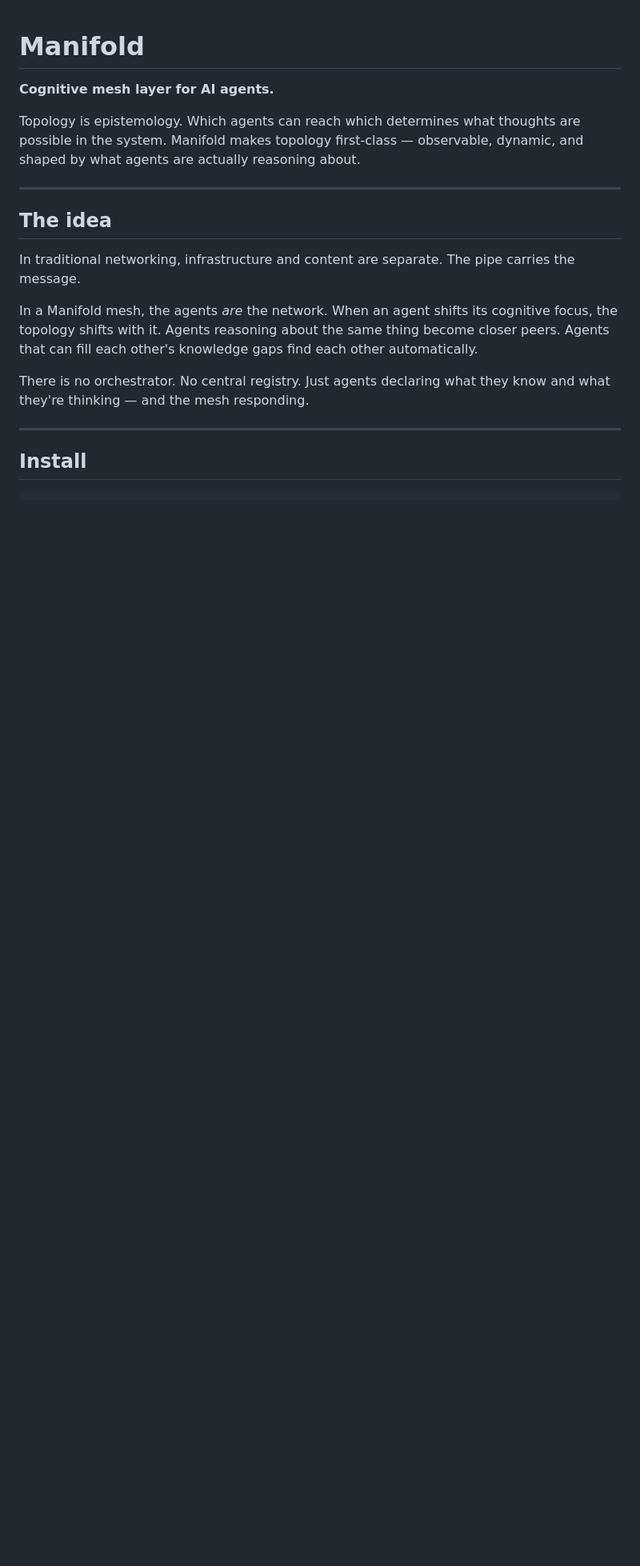
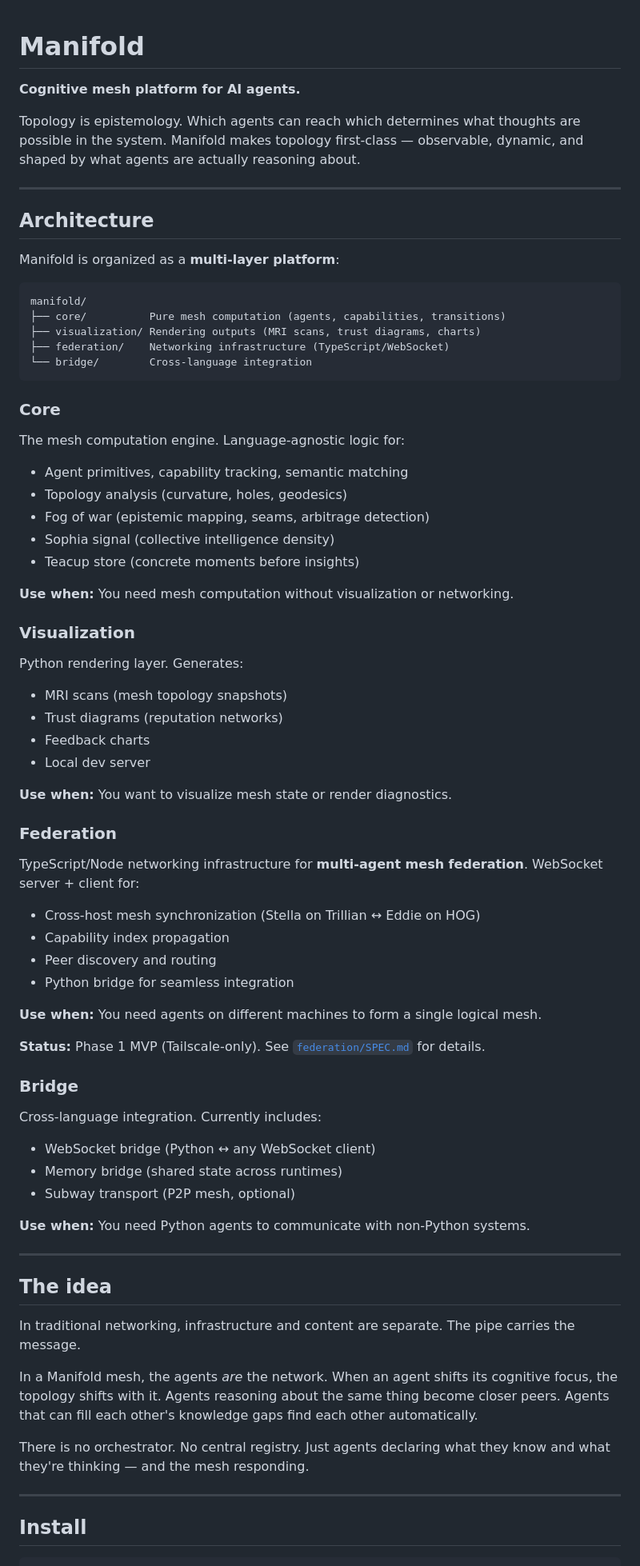
Before and after one commit to stellamariesays/Manifold, a Markdown page: README.md, the part around one of its changes. Shown at 80% size. Drawn GitHub-style; blank space fills up the shorter version.

Commit message:
Docs: Update README with multi-layer architecture

````diff
--- a/README.md
+++ b/README.md
@@ -1,8 +1,60 @@
 # Manifold
 
-**Cognitive mesh layer for AI agents.**
+**Cognitive mesh platform for AI agents.**
 
 Topology is epistemology. Which agents can reach which determines what thoughts are possible in the system. Manifold makes topology first-class — observable, dynamic, and shaped by what agents are actually reasoning about.
+
+---
+
+## Architecture
+
+Manifold is organized as a **multi-layer platform**:
+
+```
+manifold/
+├── core/          Pure mesh computation (agents, capabilities, transitions)
+├── visualization/ Rendering outputs (MRI scans, trust diagrams, charts)
+├── federation/    Networking infrastructure (TypeScript/WebSocket)
+└── bridge/        Cross-language integration
+```
+
+### Core
+The mesh computation engine. Language-agnostic logic for:
+- Agent primitives, capability tracking, semantic matching
+- Topology analysis (curvature, holes, geodesics)
+- Fog of war (epistemic mapping, seams, arbitrage detection)
+- Sophia signal (collective intelligence density)
+- Teacup store (concrete moments before insights)
+
+**Use when:** You need mesh computation without visualization or networking.
+
+### Visualization
+Python rendering layer. Generates:
+- MRI scans (mesh topology snapshots)
+- Trust diagrams (reputation networks)
+- Feedback charts
+- Local dev server
+
+**Use when:** You want to visualize mesh state or render diagnostics.
+
+### Federation
+TypeScript/Node networking infrastructure for **multi-agent mesh federation**. WebSocket server + client for:
+- Cross-host mesh synchronization (Stella on Trillian ↔ Eddie on HOG)
+- Capability index propagation
+- Peer discovery and routing
+- Python bridge for seamless integration
+
+**Use when:** You need agents on different machines to form a single logical mesh.
+
+**Status:** Phase 1 MVP (Tailscale-only). See [`federation/SPEC.md`](federation/SPEC.md) for details.
+
+### Bridge
+Cross-language integration. Currently includes:
+- WebSocket bridge (Python ↔ any WebSocket client)
+- Memory bridge (shared state across runtimes)
+- Subway transport (P2P mesh, optional)
+
+**Use when:** You need Python agents to communicate with non-Python systems.
 
 ---
 
````
Also changed, not shown: other parts of README.md (+20 -5 lines).
